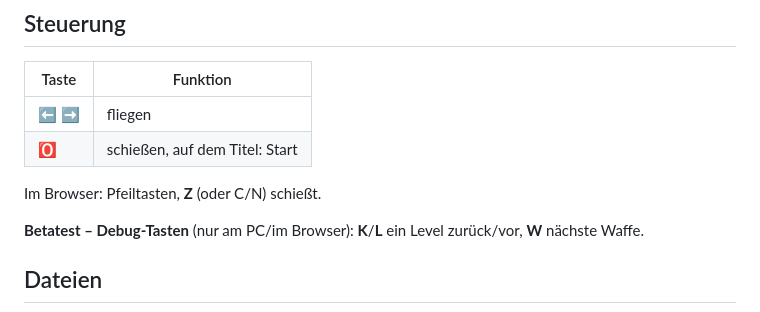
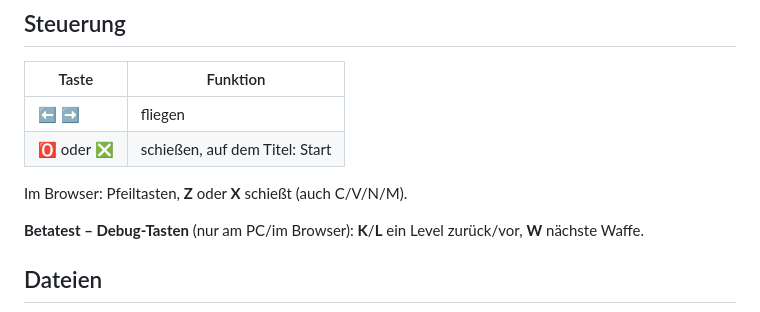
Before and after one commit to callimero/dgalaga, a Markdown page: README.md, the part around the change. Rendered like a GitHub page.

```diff
--- a/README.md
+++ b/README.md
@@ -145,9 +145,9 @@ Buchstaben E-X-T-R-A und die Totenköpfe folgen.
 | Taste | Funktion |
 |---|---|
 | ⬅️ ➡️ | fliegen |
-| 🅾️ | schießen, auf dem Titel: Start |
+| 🅾️ oder ❎ | schießen, auf dem Titel: Start |
 
-Im Browser: Pfeiltasten, **Z** (oder C/N) schießt.
+Im Browser: Pfeiltasten, **Z** oder **X** schießt (auch C/V/N/M).
 
 **Betatest – Debug-Tasten** (nur am PC/im Browser): **K**/**L** ein Level
 zurück/vor, **W** nächste Waffe.
```
Also changed, not shown: dgalaga.p8.png, 3 other files.
